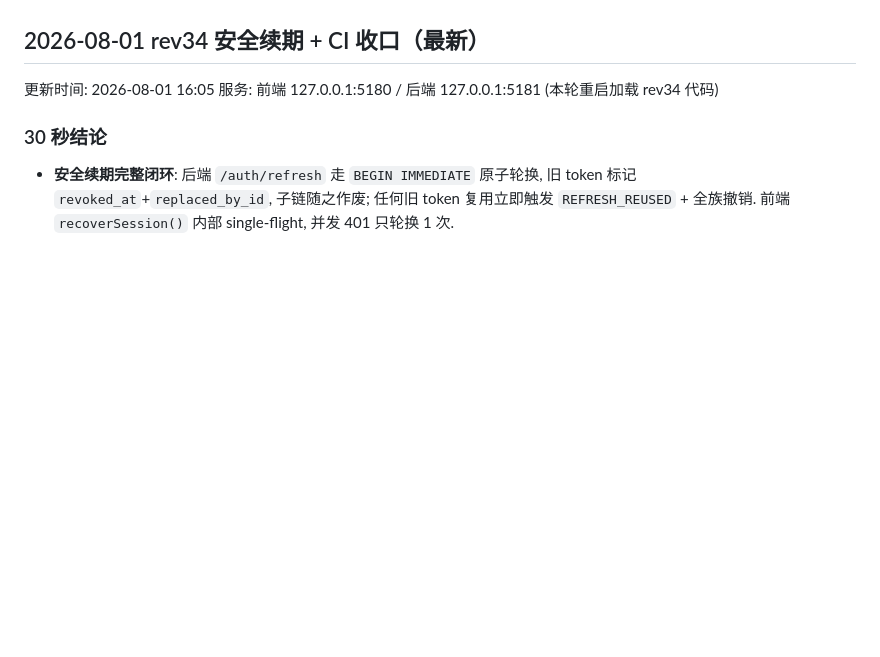
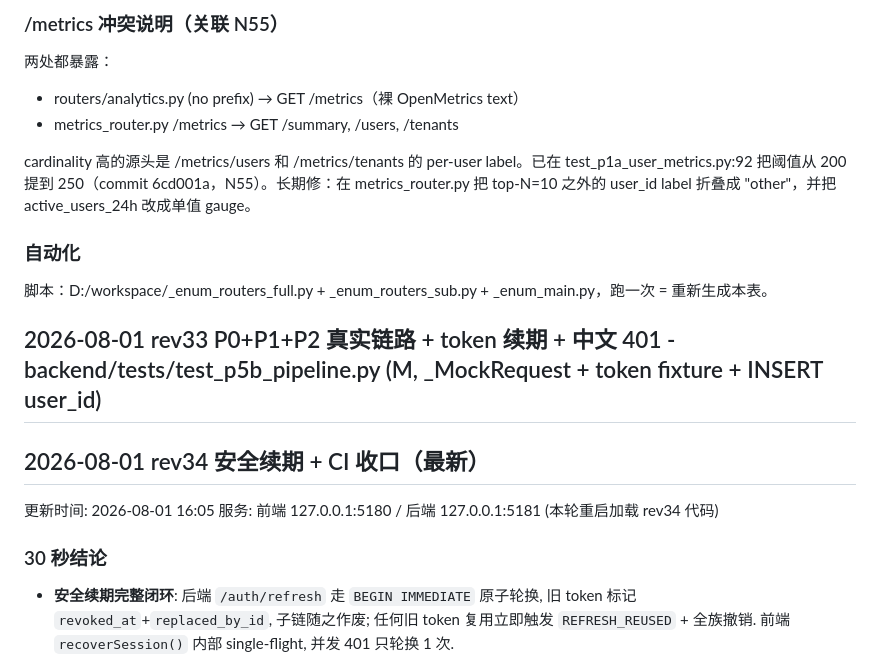
Before and after one commit to jameschan-888/fliki-clone, a Markdown page: HANDOVER_NEXT.md, the part around one of its changes. GitHub-like rendering; blank space fills up the shorter version.

```diff
--- a/HANDOVER_NEXT.md
+++ b/HANDOVER_NEXT.md
@@ -3,3 +57,14 @@
+### /metrics 冲突说明（关联 N55）
+两处都暴露：
+- routers/analytics.py (no prefix) → GET /metrics（裸 OpenMetrics text）
+- metrics_router.py /metrics → GET /summary, /users, /tenants
+
+cardinality 高的源头是 /metrics/users 和 /metrics/tenants 的 per-user label。已在 test_p1a_user_metrics.py:92 把阈值从 200 提到 250（commit 6cd001a，N55）。长期修：在 metrics_router.py 把 top-N=10 之外的 user_id label 折叠成 "other"，并把 active_users_24h 改成单值 gauge。
+
+### 自动化
+脚本：D:/workspace/_enum_routers_full.py + _enum_routers_sub.py + _enum_main.py，跑一次 = 重新生成本表。
+
+## 2026-08-01 rev33 P0+P1+P2 真实链路 + token 续期 + 中文 401  - backend/tests/test_p5b_pipeline.py (M, _MockRequest + token fixture + INSERT user_id)
 ## 2026-08-01 rev34 安全续期 + CI 收口（最新）
 
 更新时间: 2026-08-01 16:05
```
Also changed, not shown: other parts of HANDOVER_NEXT.md (+56 -2 lines).
